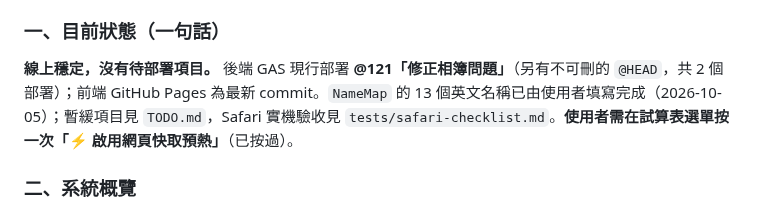
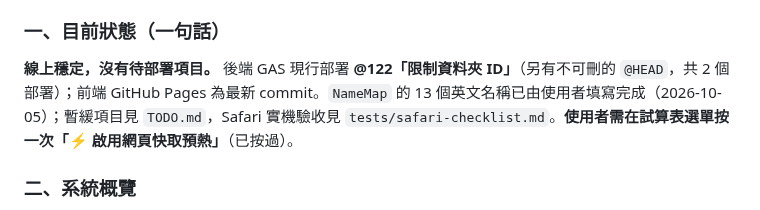
Before and after one commit to avaltech-ai/3of3, a Markdown page: Progress.md, the part around the change. GitHub-like rendering.

Commit message:
docs: 後端現行部署更新為 @122
Co-Authored-By: Claude Sonnet 5.5 <noreply@anthropic.com>

```diff
--- a/Progress.md
+++ b/Progress.md
@@ -5,7 +5,7 @@
 > **新對話接手時請先讀本節**，再視需要讀 `SPECIFICATION.md`（規格正本）與 `tests/README.md`（測試說明）。下方「Critical Technical Lessons Learned」第 1～21 條是歷史紀錄，**其中第 1、2、19 條已過時**（見各條註記）；第 21 條之後的條列為 2026-10-05 起的新增項目。
 
 ### 一、目前狀態（一句話）
-**線上穩定，沒有待部署項目。** 後端 GAS 現行部署 **@121「修正相簿問題」**（另有不可刪的 `@HEAD`，共 2 個部署）；前端 GitHub Pages 為最新 commit。`NameMap` 的 13 個英文名稱已由使用者填寫完成（2026-10-05）；暫緩項目見 `TODO.md`，Safari 實機驗收見 `tests/safari-checklist.md`。**使用者需在試算表選單按一次「⚡ 啟用網頁快取預熱」**（已按過）。
+**線上穩定，沒有待部署項目。** 後端 GAS 現行部署 **@122「限制資料夾 ID」**（另有不可刪的 `@HEAD`，共 2 個部署）；前端 GitHub Pages 為最新 commit。`NameMap` 的 13 個英文名稱已由使用者填寫完成（2026-10-05）；暫緩項目見 `TODO.md`，Safari 實機驗收見 `tests/safari-checklist.md`。**使用者需在試算表選單按一次「⚡ 啟用網頁快取預熱」**（已按過）。
 
 ### 二、系統概覽
 - **架構**：靜態前端（GitHub Pages，`https://avaltech-ai.github.io/3of3/`）＋ Google Apps Script Web App（唯一 `/exec` 端點）＋ Google Sheets（資料庫）＋ Google Drive（相片、文件、音訊）。**已無 Netlify**。
```
